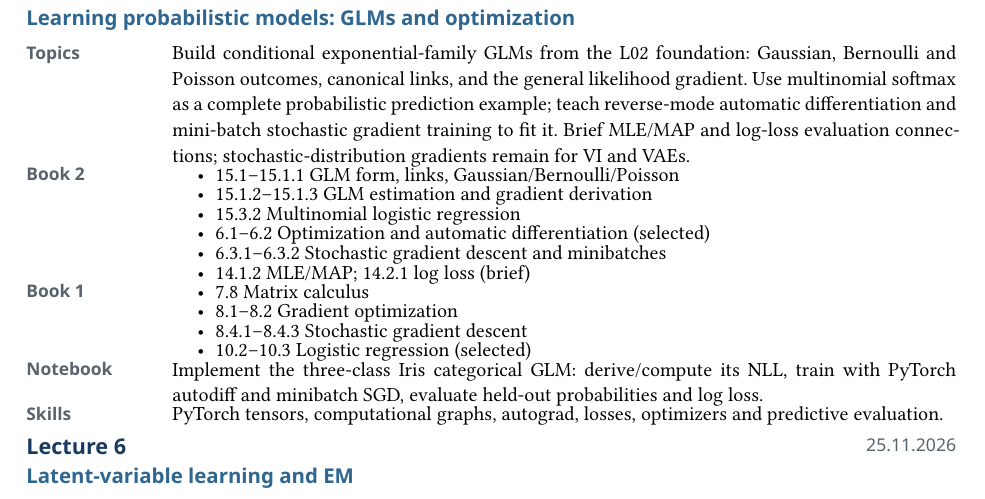
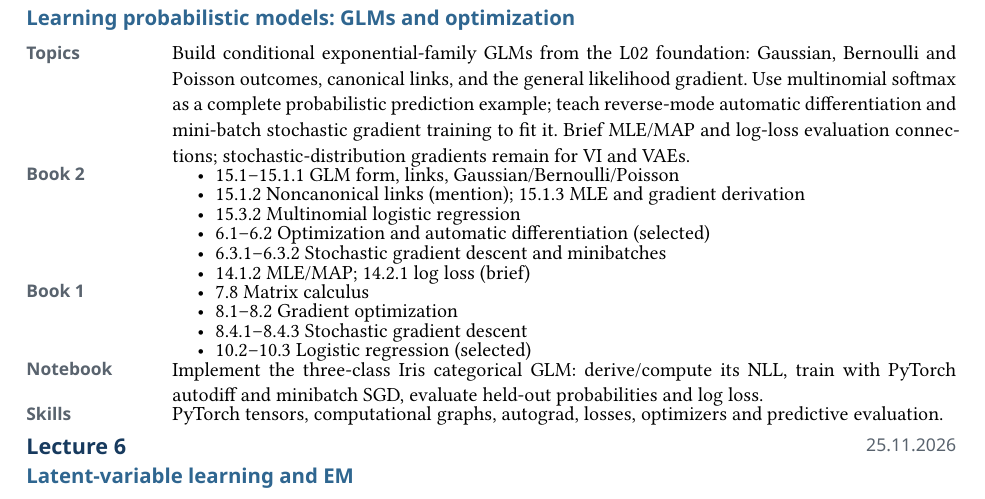
Before and after one commit to opherdonchin/ProbabilisticMachineLearning, a Typst document (advanced_statistics_2027_1_syllabus.typ): part of page 3 of 4, cut so that both start at the same text. Compiled offline with Typst 0.15.

Commit message:
Correct Murphy §15.1.2 noncanonical-link attribution

```diff
--- a/advanced_statistics_2027_1_syllabus.typ
+++ b/advanced_statistics_2027_1_syllabus.typ
@@ -224,7 +224,7 @@ The course grade is based on four components:
   [Build conditional exponential-family GLMs from the L02 foundation: Gaussian, Bernoulli and Poisson outcomes, canonical links, and the general likelihood gradient. Use multinomial softmax as a complete probabilistic prediction example; teach reverse-mode automatic differentiation and mini-batch stochastic gradient training to fit it. Brief MLE/MAP and log-loss evaluation connections; stochastic-distribution gradients remain for VI and VAEs.],
   [
     - 15.1–15.1.1 GLM form, links, Gaussian/Bernoulli/Poisson
-    - 15.1.2–15.1.3 GLM estimation and gradient derivation
+    - 15.1.2 Noncanonical links (mention); 15.1.3 MLE and gradient derivation
     - 15.3.2 Multinomial logistic regression
     - 6.1–6.2 Optimization and automatic differentiation (selected)
     - 6.3.1–6.3.2 Stochastic gradient descent and minibatches
```
